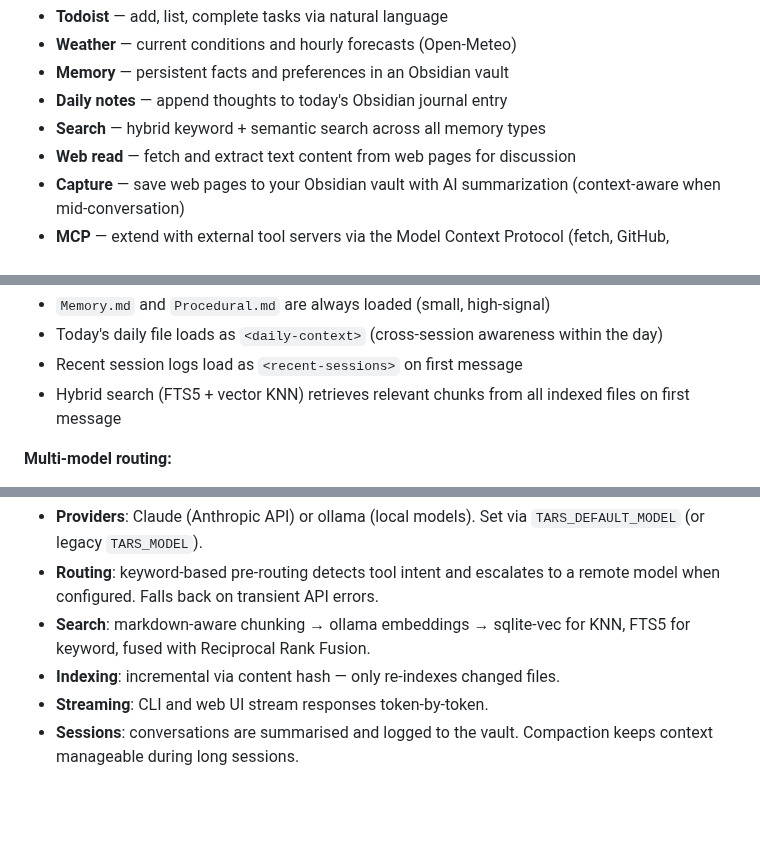
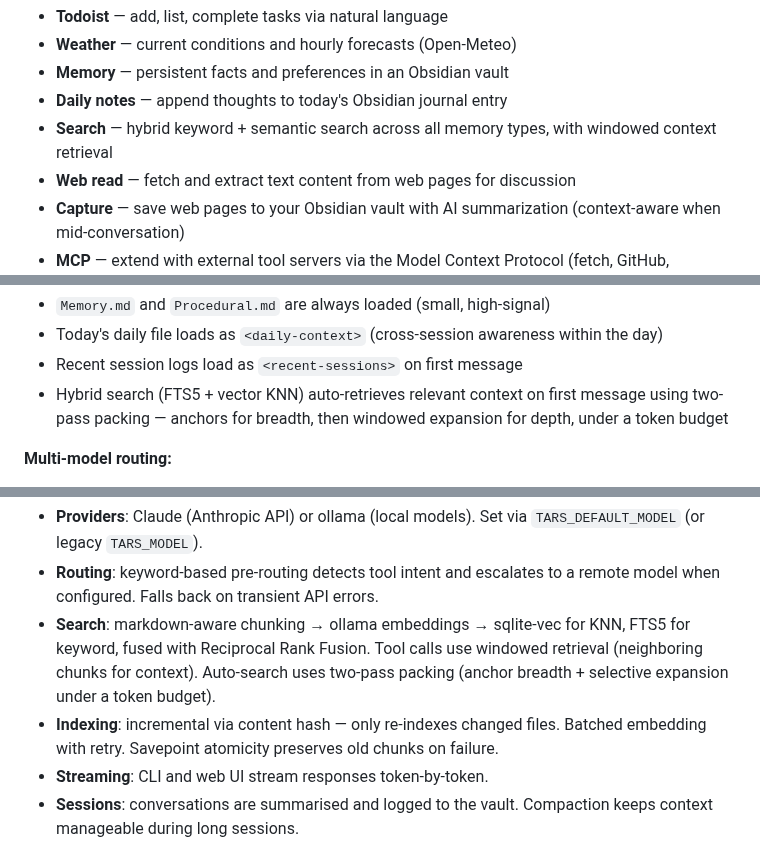
Before and after one commit to dehora/tars, a Markdown page: README.md, 3 parts joined by grey strips. Rendered like a GitHub page; blank space fills up the shorter version.

Commit message:
Updates README with search windowing, two-pass packing, and indexer resilience
Co-Authored-By: Claude Opus 4.6 <noreply@anthropic.com>

```diff
--- a/README.md
+++ b/README.md
@@ -17,7 +17,7 @@ tars is a conversational assistant that remembers things across sessions, manage
 - **Weather** — current conditions and hourly forecasts (Open-Meteo)
 - **Memory** — persistent facts and preferences in an Obsidian vault
 - **Daily notes** — append thoughts to today's Obsidian journal entry
-- **Search** — hybrid keyword + semantic search across all memory types
+- **Search** — hybrid keyword + semantic search across all memory types, with windowed context retrieval
 - **Web read** — fetch and extract text content from web pages for discussion
 - **Capture** — save web pages to your Obsidian vault with AI summarization (context-aware when mid-conversation)
 - **MCP** — extend with external tool servers via the Model Context Protocol (fetch, GitHub, filesystem, etc.)
@@ -57,7 +57,7 @@ tars has a four-tier memory system. Each tier has different granularity, persist
 - `Memory.md` and `Procedural.md` are always loaded (small, high-signal)
 - Today's daily file loads as `<daily-context>` (cross-session awareness within the day)
 - Recent session logs load as `<recent-sessions>` on first message
-- Hybrid search (FTS5 + vector KNN) retrieves relevant chunks from all indexed files on first message
+- Hybrid search (FTS5 + vector KNN) auto-retrieves relevant context on first message using two-pass packing — anchors for breadth, then windowed expansion for depth, under a token budget
 
 **Multi-model routing:**
 
@@ -125,8 +125,8 @@ Format matches Claude Code's `mcpServers` config — keyed by server name, each
 
 - **Providers**: Claude (Anthropic API) or ollama (local models). Set via `TARS_DEFAULT_MODEL` (or legacy `TARS_MODEL`).
 - **Routing**: keyword-based pre-routing detects tool intent and escalates to a remote model when configured. Falls back on transient API errors.
-- **Search**: markdown-aware chunking → ollama embeddings → sqlite-vec for KNN, FTS5 for keyword, fused with Reciprocal Rank Fusion.
-- **Indexing**: incremental via content hash — only re-indexes changed files.
+- **Search**: markdown-aware chunking → ollama embeddings → sqlite-vec for KNN, FTS5 for keyword, fused with Reciprocal Rank Fusion. Tool calls use windowed retrieval (neighboring chunks for context). Auto-search uses two-pass packing (anchor breadth + selective expansion under a token budget).
+- **Indexing**: incremental via content hash — only re-indexes changed files. Batched embedding with retry. Savepoint atomicity preserves old chunks on failure.
 - **Streaming**: CLI and web UI stream responses token-by-token.
 - **Sessions**: conversations are summarised and logged to the vault. Compaction keeps context manageable during long sessions.
 
```
